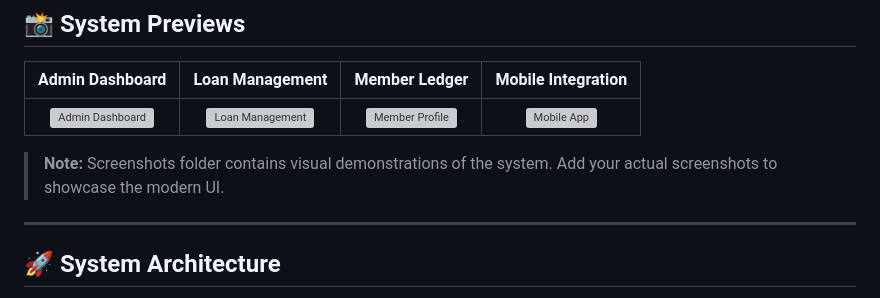
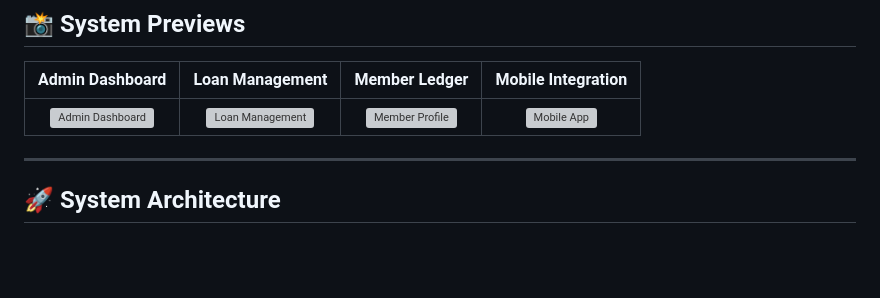
Before and after one commit to meowbanky/coop_admin, a Markdown page: README.md, the part around the change. Rendered like a GitHub page; blank space fills up the shorter version; grey boxes are pictures that could not be loaded.

Commit message:
docs: Remove screenshot placeholder note

```diff
--- a/README.md
+++ b/README.md
@@ -21,8 +21,6 @@ Features a modern Tailwind CSS dashboard, RESTful APIs for mobile apps, and auto
 |                              **Admin Dashboard**                               |                              **Loan Management**                              |                               **Member Ledger**                               |                        **Mobile Integration**                         |
 | :----------------------------------------------------------------------------: | :---------------------------------------------------------------------------: | :---------------------------------------------------------------------------: | :-------------------------------------------------------------------: |
 | <img src="screenshots/dashboard_main.png" width="200" alt="Admin Dashboard" /> | <img src="screenshots/loan_approval.png" width="200" alt="Loan Management" /> | <img src="screenshots/member_profile.png" width="200" alt="Member Profile" /> | <img src="screenshots/mobile_api.png" width="200" alt="Mobile App" /> |
-
-> **Note:** Screenshots folder contains visual demonstrations of the system. Add your actual screenshots to showcase the modern UI.
 
 ---
 
```
